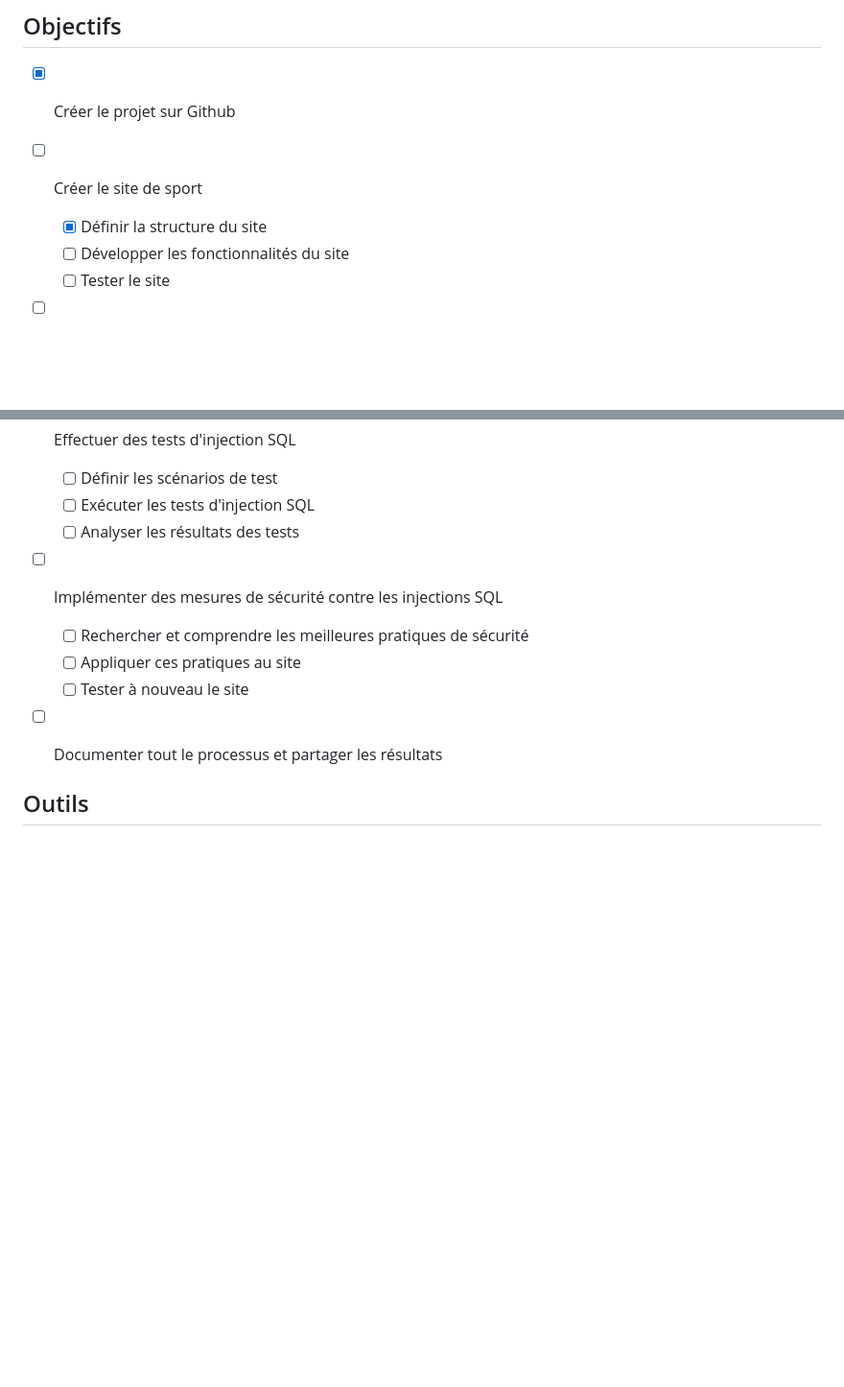
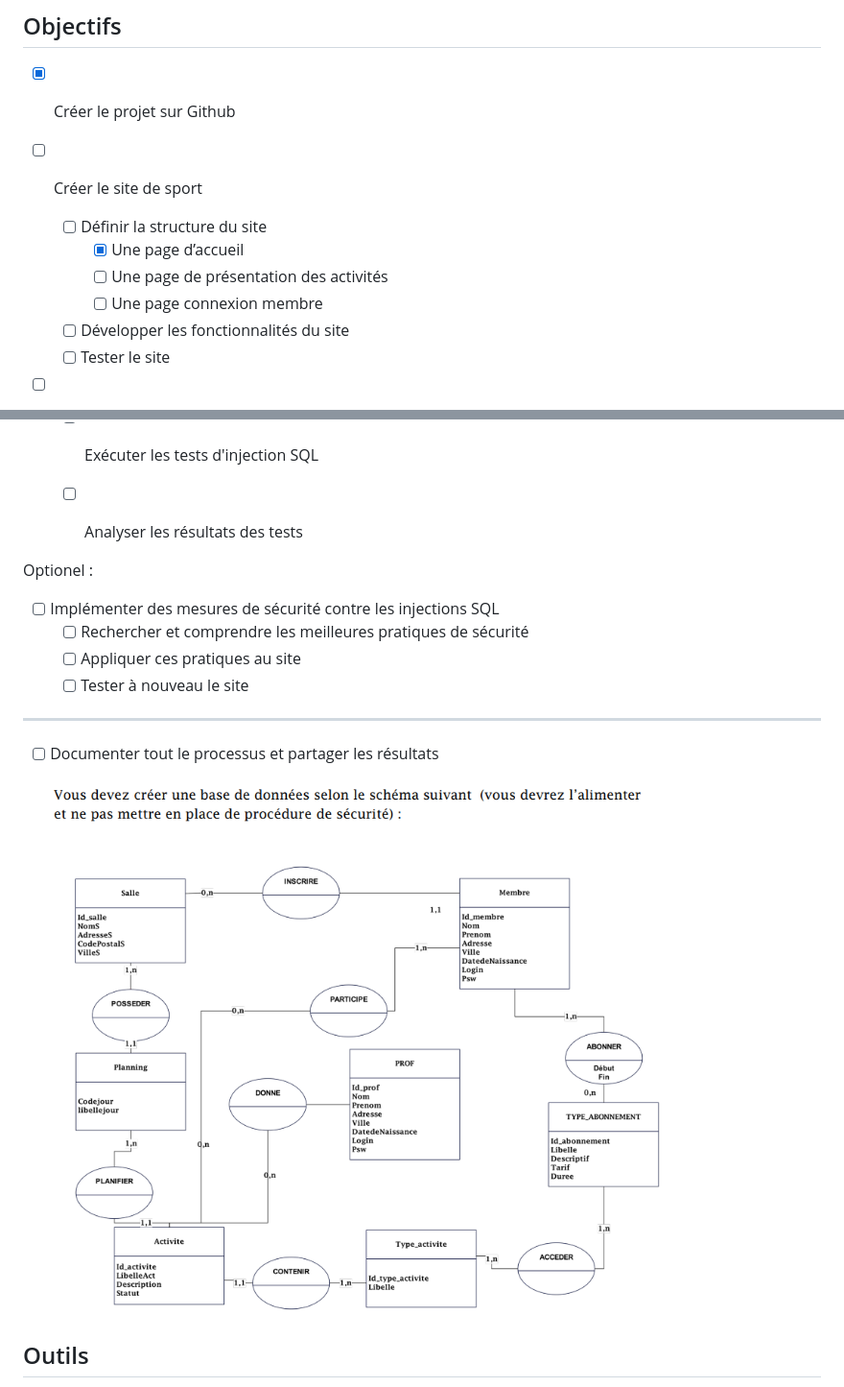
Before and after one commit to Mfxof/Projet-InjectionSql-GroupeA, a Markdown page: README.md, 2 parts joined by grey strips. Shown: that part at 96% size. Rendered like a GitHub page; pictures changed too: Divers/arborecenceSql.png (added); blank space fills up the shorter version.

Commit message:
ReadmME News texte

```diff
--- a/README.md
+++ b/README.md
@@ -24,7 +24,10 @@ Ce projet vise à tester les injections SQL sur un site de sport que nous créon
 - [x] Créer le projet sur Github
 
 - [ ] Créer le site de sport
-    - [x] Définir la structure du site
+    - [ ] Définir la structure du site
+      - [x] Une page d’accueil
+      - [ ] Une page de présentation des activités
+      - [ ] Une page connexion membre
     - [ ] Développer les fonctionnalités du site
     - [ ] Tester le site
 
@@ -38,13 +41,18 @@ Ce projet vise à tester les injections SQL sur un site de sport que nous créon
     - [ ] Exécuter les tests d'injection SQL
     - [ ] Analyser les résultats des tests
 
+
+Optionel :
 - [ ] Implémenter des mesures de sécurité contre les injections SQL
     - [ ] Rechercher et comprendre les meilleures pratiques de sécurité
     - [ ] Appliquer ces pratiques au site
     - [ ] Tester à nouveau le site
 
+---
+
 - [ ] Documenter tout le processus et partager les résultats
 
+![Alt text](Divers/arborecenceSql.png)
 
 ## Outils
 - Langages : HTML, CSS, JavaScript, SQL
```
Also changed, not shown: 2 other files.
